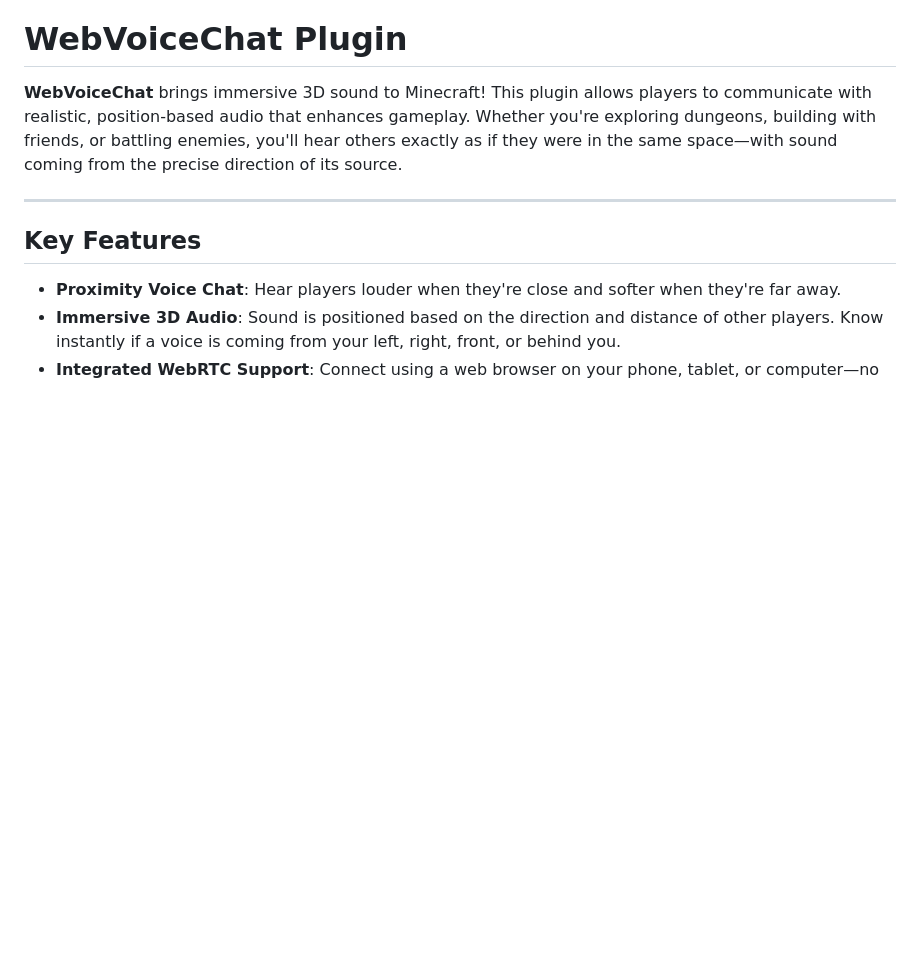
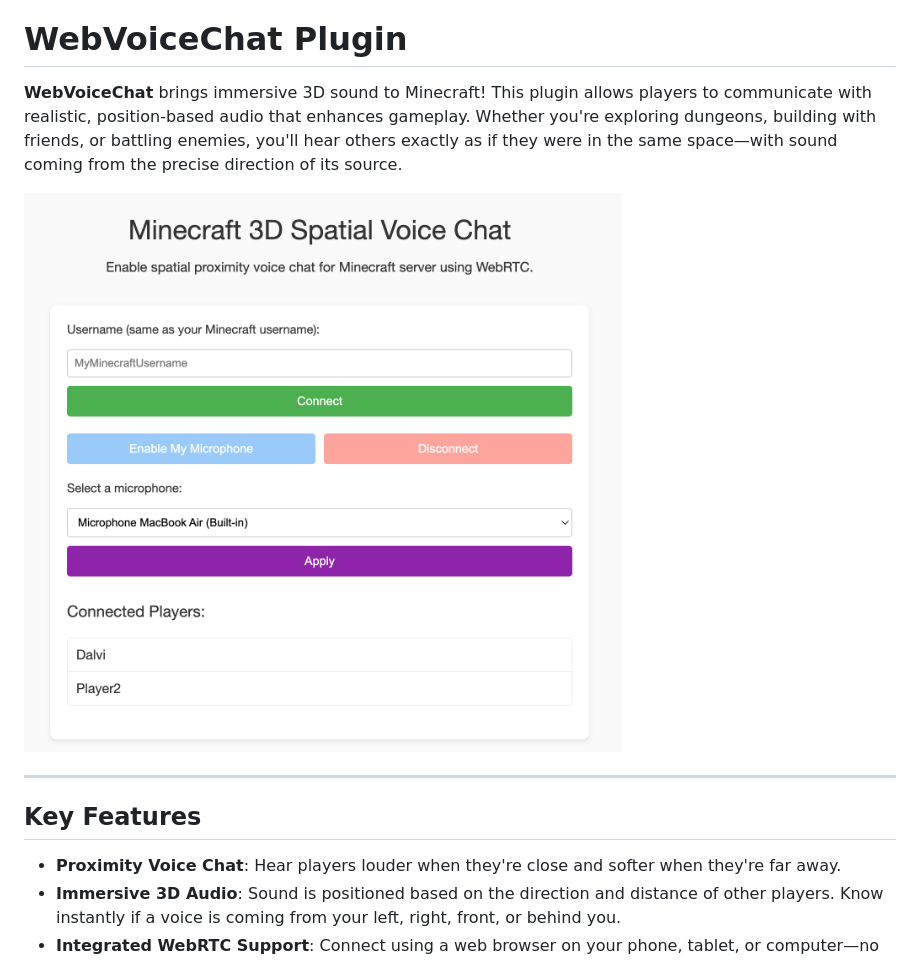
Before and after one commit to JonesJugHead/mc-web-voicechat, a Markdown page: README.md, the part around the change. Rendered like a GitHub page; pictures changed too: docs/screenshot.png (added); blank space fills up the shorter version.

```diff
--- a/README.md
+++ b/README.md
@@ -1,6 +1,8 @@
 # WebVoiceChat Plugin
 
 **WebVoiceChat** brings immersive 3D sound to Minecraft! This plugin allows players to communicate with realistic, position-based audio that enhances gameplay. Whether you're exploring dungeons, building with friends, or battling enemies, you'll hear others exactly as if they were in the same space—with sound coming from the precise direction of its source.
+
+![Screenshot of WebVoiceChat](docs/screenshot.png)
 
 ---
 
```
